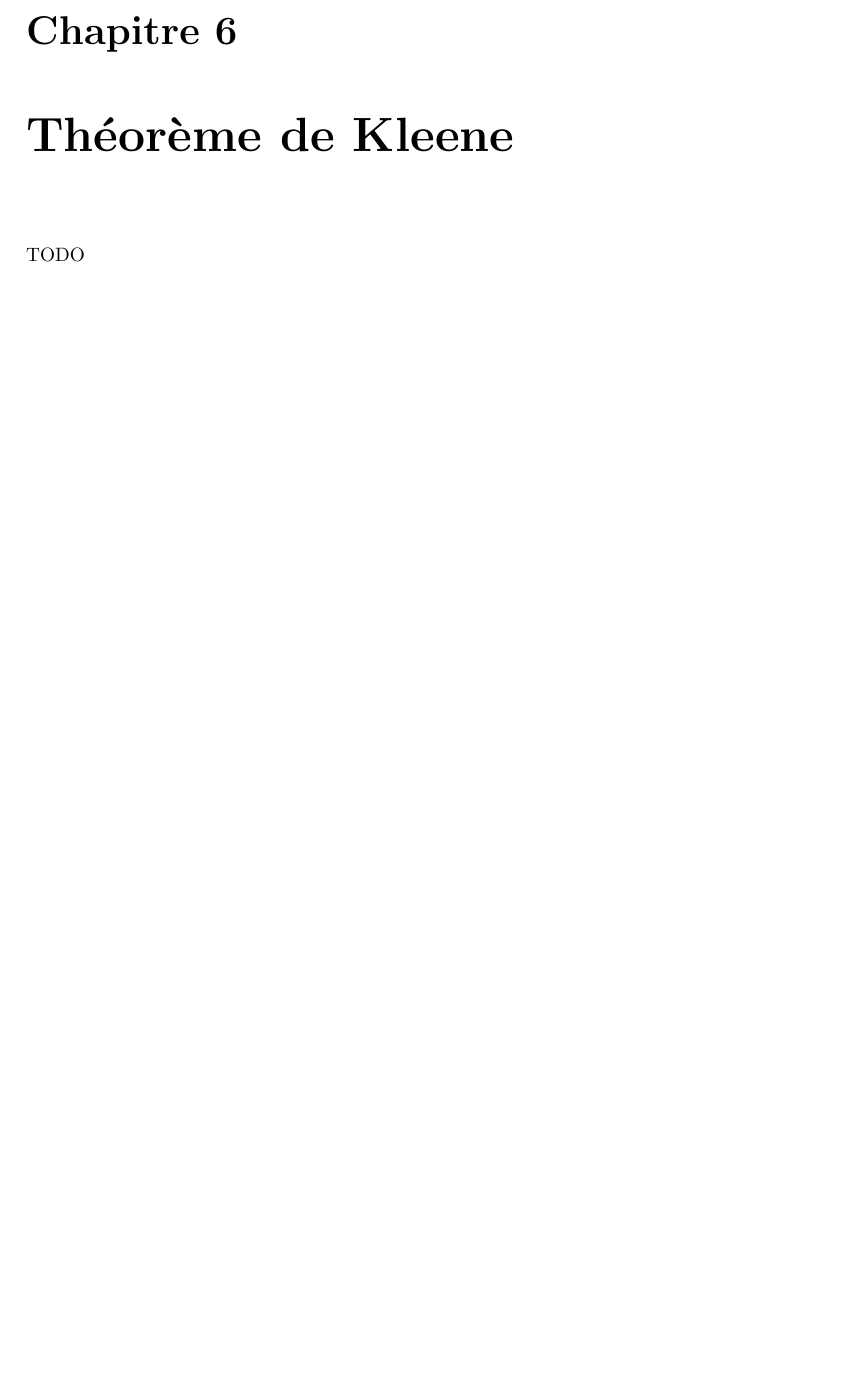
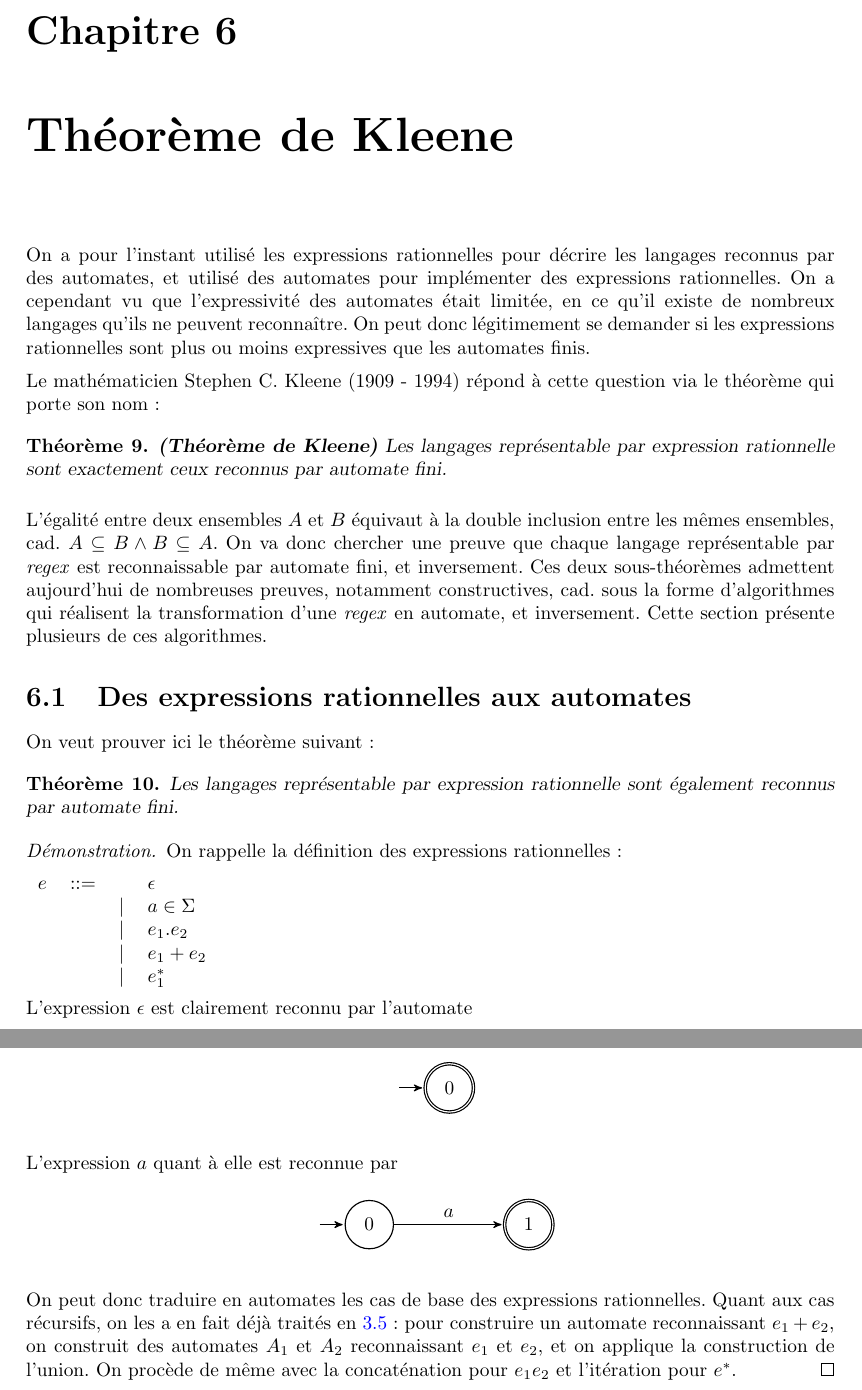
Before and after one commit to PLBegay/BFTAL_sym, a LaTeX document (poly/sources/poly.tex, which reads poly/sources/kleene.tex): part of page 47 of 52 before the commit and two parts of pages 47 and 48 of 53 after it, the two joined at a grey line, cut so that both start at the same text, the shorter picture padded with empty space. Compiled offline with pdfLaTeX.

Commit message:
Première demonstration regex -> AFD

```diff
--- a/poly/sources/kleene.tex
+++ b/poly/sources/kleene.tex
@@ -1,4 +1,73 @@
 \chapter{Théorème de Kleene}
 \label{hierarchie}
 
-TODO
+On a pour l'instant utilisé les expressions rationnelles pour décrire les langages reconnus par des automates, et utilisé des automates pour implémenter des expressions rationnelles. On a cependant vu que l'expressivité des automates était limitée, en ce qu'il existe de nombreux langages qu'ils ne peuvent reconnaître. On peut donc légitimement se demander si les expressions rationnelles sont plus ou moins expressives que les automates finis.
+
+Le mathématicien Stephen C. Kleene (1909 - 1994) répond à cette question via le théorème qui porte son nom :
+
+\begin{theorem}{\textbf{(Théorème de Kleene)}}
+Les langages représentable par expression rationnelle sont exactement ceux reconnus par automate fini.
+\end{theorem}
+
+L'égalité entre deux ensembles $A$ et $B$ équivaut à la double inclusion entre les mêmes ensembles, cad. $A \subseteq B \wedge B \subseteq A$. On va donc chercher une preuve que chaque langage représentable par \textit{regex} est reconnaissable par automate fini, et inversement. Ces deux sous-théorèmes admettent aujourd'hui de nombreuses preuves, notamment constructives, cad. sous la forme d'algorithmes qui réalisent la transformation d'une \textit{regex} en automate, et inversement. Cette section présente plusieurs de ces algorithmes.
+
+\section{Des expressions rationnelles aux automates}
+
+On veut prouver ici le théorème suivant :
+
+\begin{theorem}
+Les langages représentable par expression rationnelle sont également reconnus par automate fini.
+\end{theorem}
+
+\begin{proof}
+On rappelle la définition des expressions rationnelles :
+
+\begin{tabular}{cccl}
+$e$ & $\textcolor{black}{::=}$ & & $\epsilon$\\
+& & $|$&  $a \in \Sigma$\\
+& & $|$&  $e_1.e_2$\\
+& & $|$&  $e_1+e_2$\\
+& & $|$&  $e_1^*$\\
+\end{tabular}
+
+L'expression $\epsilon$ est clairement reconnu par l'automate
+
+
+\begin{figure}[H]
+\centering
+\begin{tikzpicture}[->,>=stealth',shorten >=1pt,auto,node distance=2.9cm,
+                    semithick]
+  \tikzstyle{every state}=[fill=white,text=black]
+  \tikzstyle{place}=[rectangle,draw=black,fill=white, minimum size=7mm]
+
+  \node[initial,state,accepting] (0)                    {$0$};
+
+\end{tikzpicture}
+\end{figure}
+
+L'expression $a$ quant à elle est reconnue par
+
+
+\begin{figure}[H]
+\centering
+\begin{tikzpicture}[->,>=stealth',shorten >=1pt,auto,node distance=2.9cm,
+                    semithick]
+  \tikzstyle{every state}=[fill=white,text=black]
+  \tikzstyle{place}=[rectangle,draw=black,fill=white, minimum size=7mm]
+
+
+  \node[initial,state] (0)                    {$0$};
+  \node[state,accepting] (1)      [right of=0]                {$1$};
+
+  \path %(I) edge[loop above]              node {$a,b$} (I)
+(0) edge      []        node {$a$} (1);
+
+\end{tikzpicture}
+\end{figure}
+
+On peut donc traduire en automates les cas de base des expressions rationnelles. Quant aux cas récursifs, on les a en fait déjà traités en \ref{cloture} : pour construire un automate reconnaissant $e_1 + e_2$, on construit des automates $A_1$ et $A_2$ reconnaissant $e_1$ et $e_2$, et on applique la construction de l'union. On procède de même avec la concaténation pour $e_1e_2$ et l'itération pour $e^*$.
+\end{proof}
+
+%\paragraph*{Remarque} Les constructions vues pour les propriétés de clôture ne sont pas optimales. L'\href{https://fr.wikipedia.org/wiki/Algorithme_de_Thompson}{algorithme de Thomson} utilise les mêmes idées mais utilise les $\epsilon-transitions$ pour qu'il n'y ait pas plus d'un état initial et un état terminal tout au long de la construction de l'automate, ce qui permet de borner plus finement sa taille.
+
+%TODO : Glushkov
```
Also changed, not shown: poly/pdf/poly.pdf.
